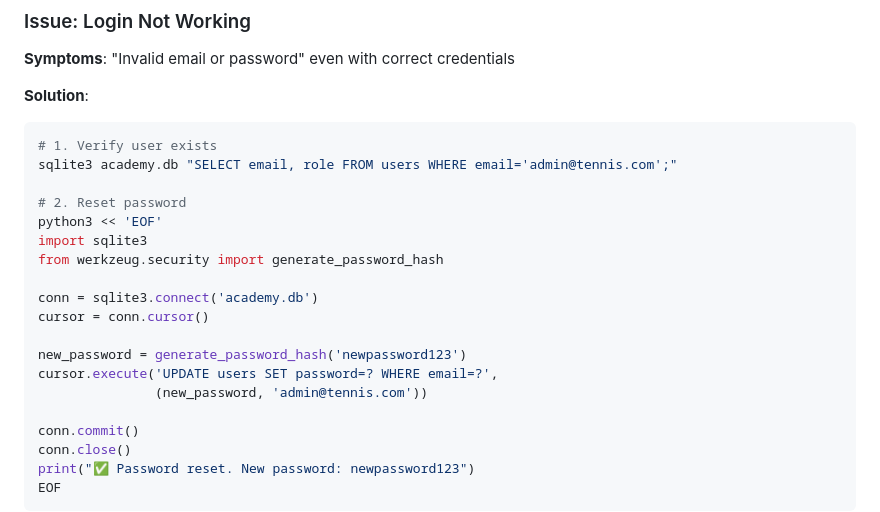
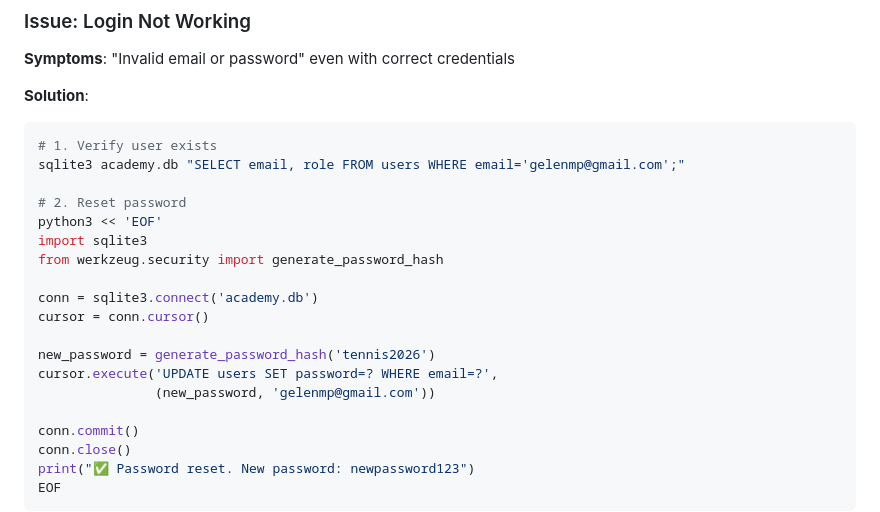
Before and after one commit to elecodes/tennis_academy, a Markdown page: docs/PLAYBOOK.md, the part around the change. GitHub-like rendering.

````diff
--- a/docs/PLAYBOOK.md
+++ b/docs/PLAYBOOK.md
@@ -167,7 +167,7 @@ EOF
 **Solution**:
 ```bash
 # 1. Verify user exists
-sqlite3 academy.db "SELECT email, role FROM users WHERE email='admin@tennis.com';"
+sqlite3 academy.db "SELECT email, role FROM users WHERE email='gelenmp@gmail.com';"
 
 # 2. Reset password
 python3 << 'EOF'
@@ -177,9 +177,9 @@ from werkzeug.security import generate_password_hash
 conn = sqlite3.connect('academy.db')
 cursor = conn.cursor()
 
-new_password = generate_password_hash('newpassword123')
+new_password = generate_password_hash('tennis2026')
 cursor.execute('UPDATE users SET password=? WHERE email=?',
-               (new_password, 'admin@tennis.com'))
+               (new_password, 'gelenmp@gmail.com'))
 
 conn.commit()
 conn.close()
````
Also changed, not shown: README.md (+4 -3 lines), docs/ADR-013: Turso Database Sync Fix.md (added, +18 -0 lines).
